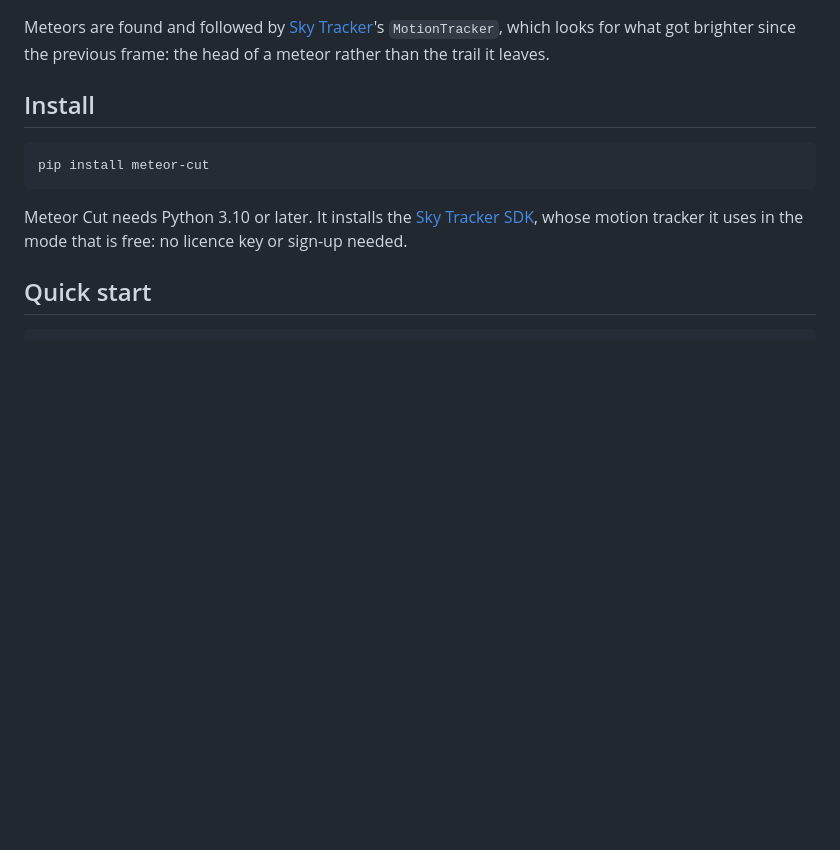
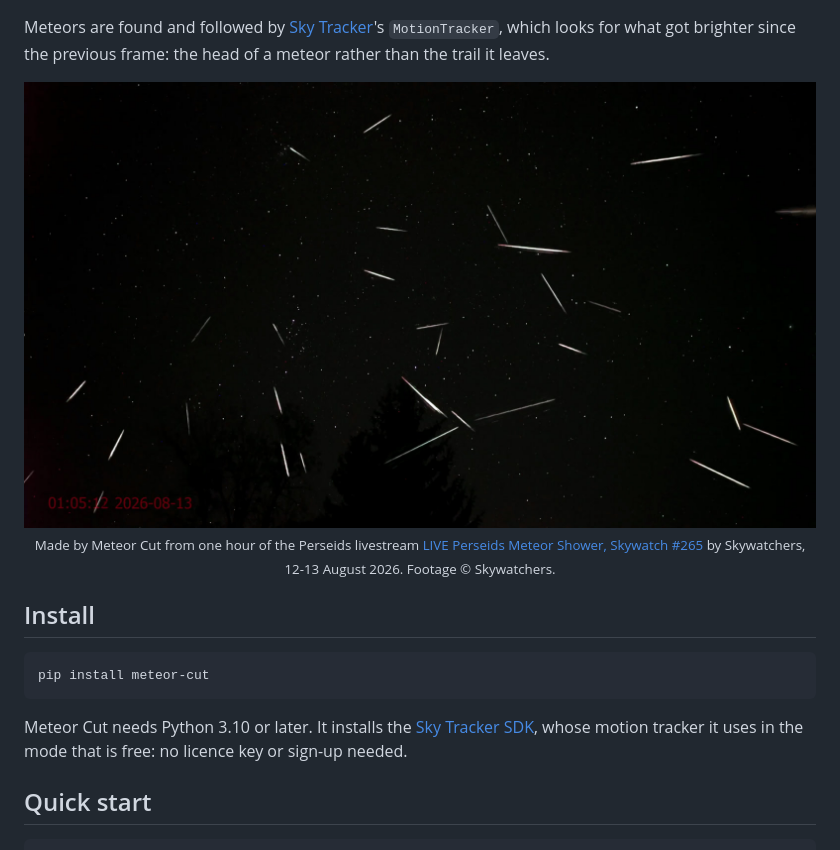
Before and after one commit to Deneb-Systems/meteor-cut, a Markdown page: README.md, the part around one of its changes. Drawn GitHub-style; pictures changed too: .github/readme/composite.jpg (added); blank space fills up the shorter version.

```diff
--- a/README.md
+++ b/README.md
@@ -15,6 +15,11 @@ and keep only the meteors.
 
 Meteors are found and followed by [Sky Tracker](https://sky-tracker.deneb-systems.com)'s `MotionTracker`, which looks
 for what got brighter since the previous frame: the head of a meteor rather than the trail it leaves.
+
+<p align="center">
+  <img src="https://raw.githubusercontent.com/Deneb-Systems/meteor-cut/main/.github/readme/composite.jpg" alt="32 meteors from one hour of the Perseids, stacked by Meteor Cut onto one picture of the sky" width="100%">
+  <br><sub>Made by Meteor Cut from one hour of the Perseids livestream <a href="https://www.youtube.com/watch?v=liw0ssminyc">LIVE Perseids Meteor Shower, Skywatch #265</a> by Skywatchers, 12-13 August 2026. Footage © Skywatchers.</sub>
+</p>
 
 ## Install
 
```
Also changed, not shown: other parts of README.md (+18 -0 lines), .github/readme/report.jpg (added), .github/readme/top.jpg (added), .github/readme/trajectories.jpg (added), 3 other files.
